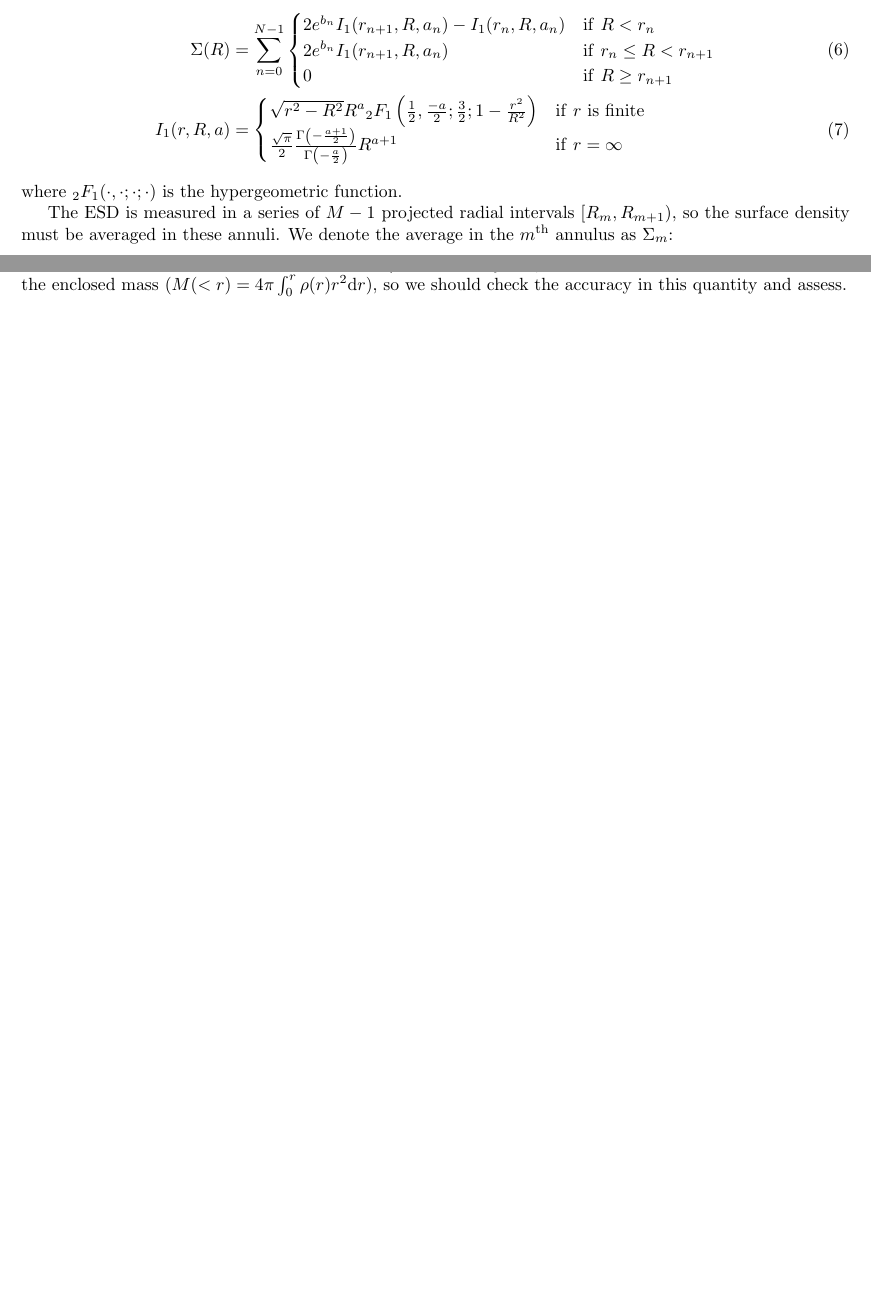
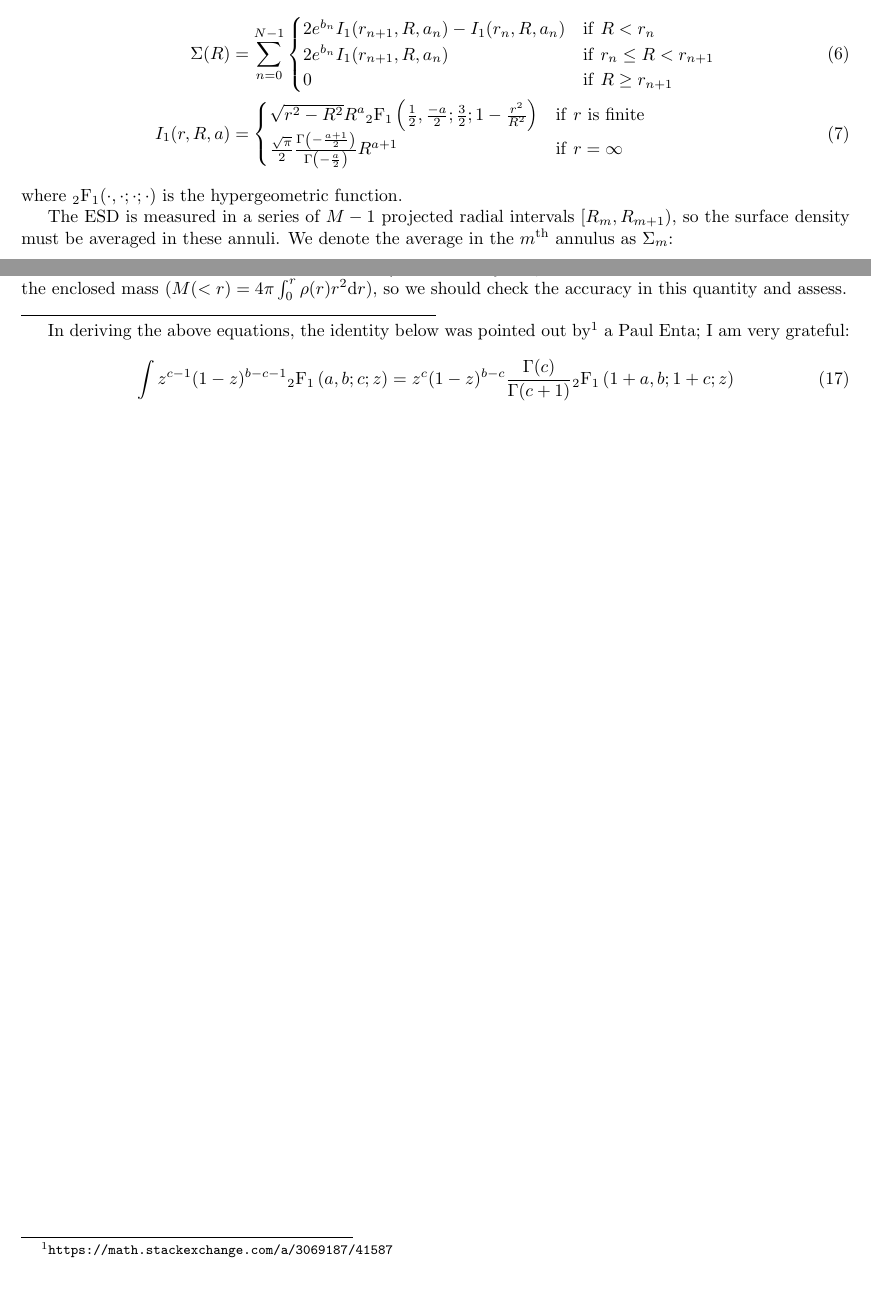
Before and after one commit to kyleaoman/deproject, a LaTeX document (docs/docs.tex): two parts of pages 1 and 3 of 3, joined at a grey line, cut so that both start at the same text. Compiled offline with pdfLaTeX.

Commit message:
Updated docs.

```diff
--- a/docs/docs.tex
+++ b/docs/docs.tex
@@ -1,6 +1,7 @@
 \documentclass{article}
 \usepackage[margin=1.0in]{geometry}
 \usepackage{amsmath}
+\usepackage{url}
 
 \begin{document}
 We wish to invert the function $\Delta\Sigma(\rho)$, where $\Delta\Sigma(R) = \bar{\Sigma}(<R) - \Sigma(R)$ is the excess surface density (ESD), defined in terms of the surface density profile $\Sigma(R)$ and the mean enclosed surface density profile $\bar{\Sigma}(<R)$, where $R$ is the projected radial coordinate. $\rho(r)$ is the volume density profile, where $r$ is the spherical radial coordinate. The surface and volume density profiles are related as:
@@ -31,11 +32,11 @@ We assume a piecewise powerlaw volume density profile defined over a set of $N-1
   \end{cases} \label{eq-Sigma-discrete}\\
   I_1(r, R, a) &=
   \begin{cases}
-    \sqrt{r^2-R^2}R^a{}_2F_1\left(\frac{1}{2},\frac{-a}{2};\frac{3}{2};1-\frac{r^2}{R^2}\right) & {\rm if}\ r\ {\rm is}\ {\rm finite}\\
+    \sqrt{r^2-R^2}R^a{}_2{\rm F}_1\left(\frac{1}{2},\frac{-a}{2};\frac{3}{2};1-\frac{r^2}{R^2}\right) & {\rm if}\ r\ {\rm is}\ {\rm finite}\\
     \frac{\sqrt{\pi}}{2}\frac{\Gamma\left(-\frac{a+1}{2}\right)}{\Gamma\left(-\frac{a}{2}\right)}R^{a+1} & {\rm if}\ r = \infty
   \end{cases}
 \end{align}
-where ${}_2F_1(\cdot,\cdot;\cdot;\cdot)$ is the hypergeometric function.
+where ${}_2{\rm F}_1(\cdot,\cdot;\cdot;\cdot)$ is the hypergeometric function.
 
 The ESD is measured in a series of $M-1$ projected radial intervals $[R_m, R_{m+1})$, so the surface density must be averaged in these annuli. We denote the average in the $m^{\rm th}$ annulus as $\Sigma_m$:
 \begin{align}
@@ -84,4 +85,11 @@ A few notes on the validity \& convergence of the above equations:
 \end{itemize}
 
 TODO: probably $\Delta\Sigma$ is more sensitive to some parts of the $\rho$ profile than others. Do we need to somehow estimate confidence intervals on the individual $\rho_n$'s? We may not, since what we care about in the end is the enclosed mass ($M(<r)=4\pi\int_0^r\rho(r)r^2{\rm d}r$), so we should check the accuracy in this quantity and assess.
+
+\noindent\rule{.5\textwidth}{.4pt}
+
+In deriving the above equations, the identity below was pointed out by\footnote{\url{https://math.stackexchange.com/a/3069187/41587}} a Paul Enta; I am very grateful:
+\begin{align}
+\int  z^{c-1 }(1 - z)^{b - c-1}{}_2{\rm F}_1\left( a,b;c;z \right) &= z^c(1 - z)^{b - c}  \frac{\Gamma(c)}{\Gamma(c+1)} {}_2{\rm F}_1\left( 1+a,b;1+c;z \right)
+\end{align}
 \end{document}
```
Also changed, not shown: docs/docs.pdf, docs/docs.tex (2 more changed lines).
